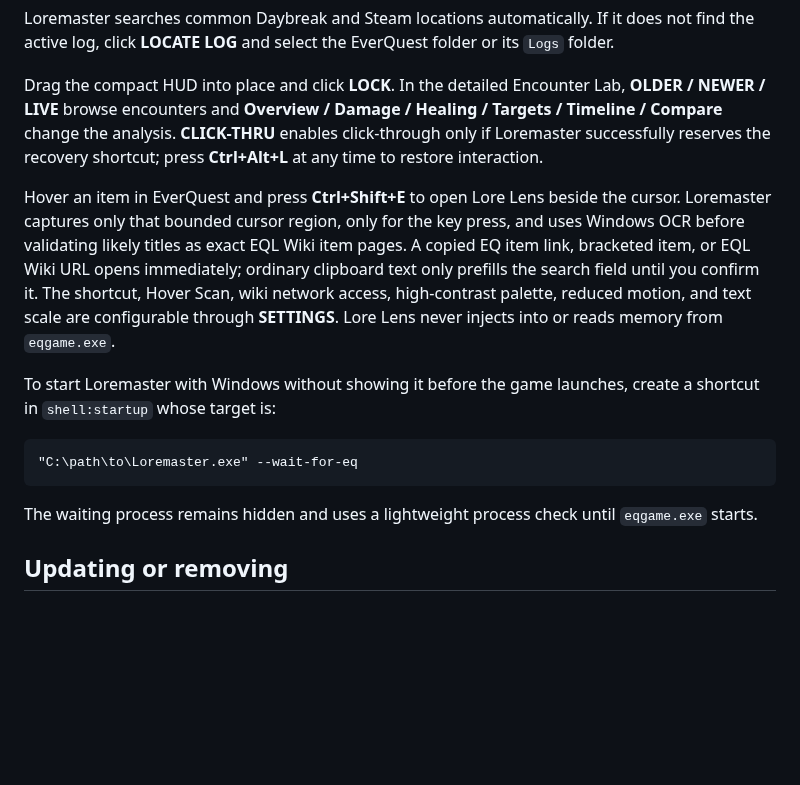
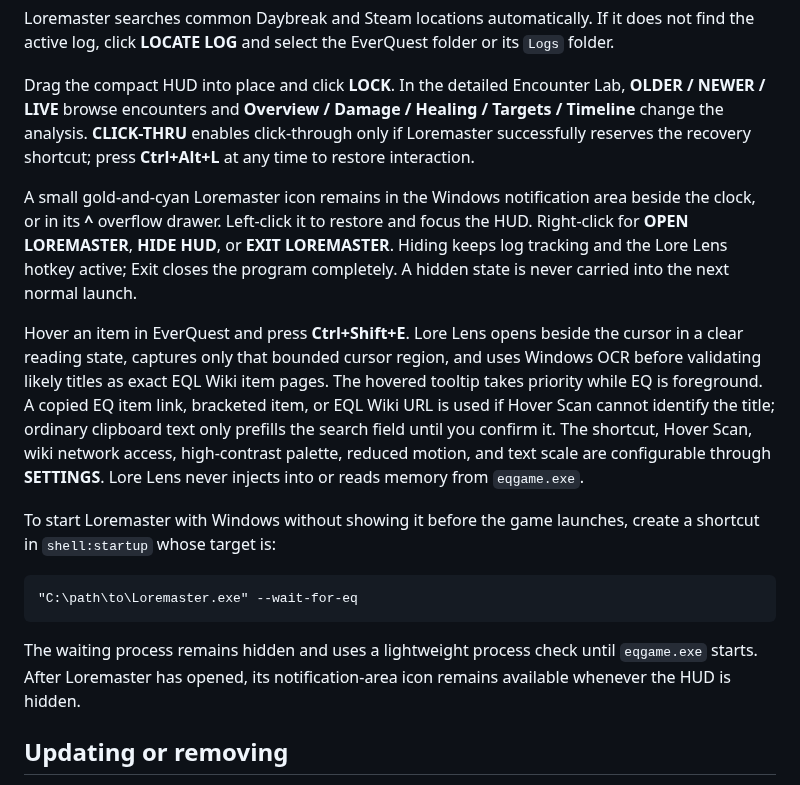
Before and after one commit to itsspin/spinips, a Markdown page: installer/INSTALL-MANUAL.md, the part around the change. Drawn GitHub-style; blank space fills up the shorter version.

````diff
--- a/installer/INSTALL-MANUAL.md
+++ b/installer/INSTALL-MANUAL.md
@@ -69,15 +69,23 @@ folder or its `Logs` folder.
 
 Drag the compact HUD into place and click **LOCK**. In the detailed Encounter
 Lab, **OLDER / NEWER / LIVE** browse encounters and **Overview / Damage /
-Healing / Targets / Timeline / Compare** change the analysis. **CLICK-THRU** enables
+Healing / Targets / Timeline** change the analysis. **CLICK-THRU** enables
 click-through only if Loremaster successfully reserves the recovery shortcut;
 press **Ctrl+Alt+L** at any time to restore interaction.
 
-Hover an item in EverQuest and press **Ctrl+Shift+E** to open Lore Lens beside
-the cursor. Loremaster captures only that bounded cursor region, only for the
-key press, and uses Windows OCR before validating likely titles as exact EQL
-Wiki item pages. A copied EQ item link, bracketed item, or EQL Wiki URL opens
-immediately; ordinary clipboard text only prefills the search field until you
+A small gold-and-cyan Loremaster icon remains in the Windows notification area
+beside the clock, or in its **^** overflow drawer. Left-click it to restore and
+focus the HUD. Right-click for **OPEN LOREMASTER**, **HIDE HUD**, or
+**EXIT LOREMASTER**. Hiding keeps log tracking and the Lore Lens hotkey active;
+Exit closes the program completely. A hidden state is never carried into the
+next normal launch.
+
+Hover an item in EverQuest and press **Ctrl+Shift+E**. Lore Lens opens beside
+the cursor in a clear reading state, captures only that bounded cursor region,
+and uses Windows OCR before validating likely titles as exact EQL Wiki item
+pages. The hovered tooltip takes priority while EQ is foreground. A copied EQ
+item link, bracketed item, or EQL Wiki URL is used if Hover Scan cannot identify
+the title; ordinary clipboard text only prefills the search field until you
 confirm it. The shortcut, Hover Scan, wiki network access, high-contrast
 palette, reduced motion, and text scale are configurable through **SETTINGS**.
 Lore Lens never injects into or reads memory from `eqgame.exe`.
@@ -90,7 +98,8 @@ create a shortcut in `shell:startup` whose target is:
 ```
 
 The waiting process remains hidden and uses a lightweight process check until
-`eqgame.exe` starts.
+`eqgame.exe` starts. After Loremaster has opened, its notification-area icon
+remains available whenever the HUD is hidden.
 
 ## Updating or removing
 
````
Also changed, not shown: README.md (+7 -6 lines), docs/previews/loremaster_panel.png, 12 other files.
